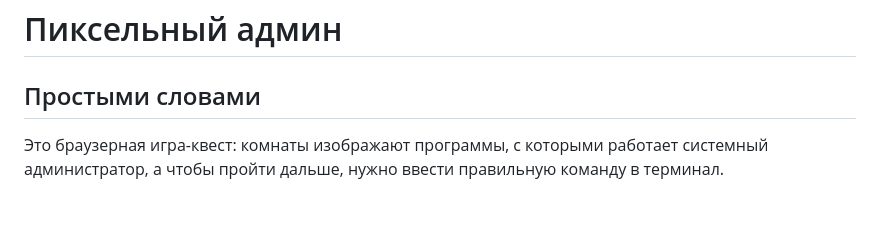
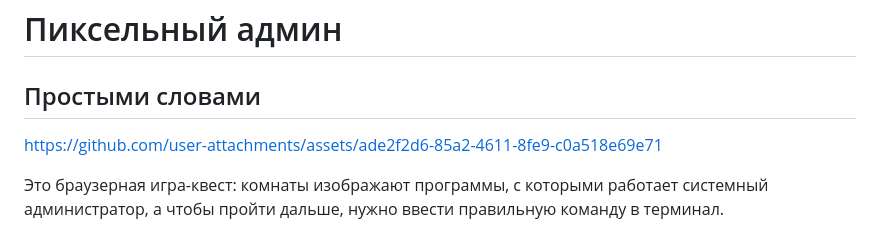
Before and after one commit to kepanasyuke/pixel-admin, a Markdown page: README.md, the part around the change. GitHub-like rendering; blank space fills up the shorter version.

```diff
--- a/README.md
+++ b/README.md
@@ -1,6 +1,10 @@
 # Пиксельный админ
 
 ## Простыми словами
+
+
+https://github.com/user-attachments/assets/ade2f2d6-85a2-4611-8fe9-c0a518e69e71
+
 
 Это браузерная игра-квест: комнаты изображают программы, с которыми работает системный администратор, а чтобы пройти дальше, нужно ввести правильную команду в терминал.
 
```
